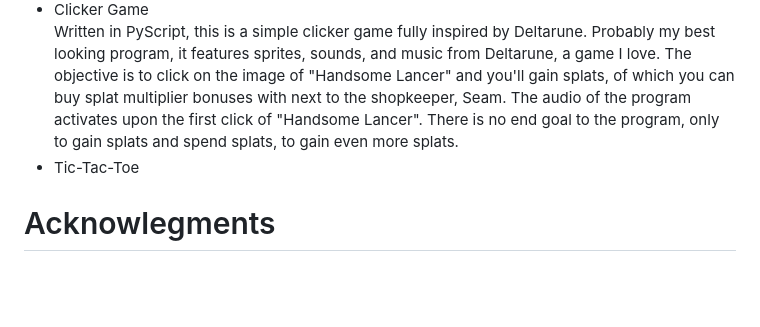
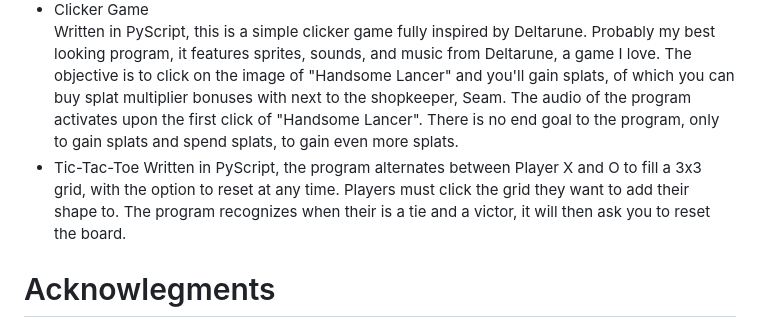
Before and after one commit to FlanMan04/Website-Implementation-Final, a Markdown page: README.md, the part around the change. Rendered like a GitHub page; blank space fills up the shorter version.

Commit message:
Fix formatting and update Tic-Tac-Toe description

```diff
--- a/README.md
+++ b/README.md
@@ -20,6 +20,7 @@ Probably the simplest in concept yet hardest to execute was my ClojureScript pro
 - Clicker Game
 Written in PyScript, this is a simple clicker game fully inspired by Deltarune. Probably my best looking program, it features sprites, sounds, and music from Deltarune, a game I love. The objective is to click on the image of "Handsome Lancer" and you'll gain splats, of which you can buy splat multiplier bonuses with next to the shopkeeper, Seam. The audio of the program activates upon the first click of "Handsome Lancer". There is no end goal to the program, only to gain splats and spend splats, to gain even more splats.
 - Tic-Tac-Toe
+Written in PyScript, the program alternates between Player X and O to fill a 3x3 grid, with the option to reset at any time. Players must click the grid they want to add their shape to. The program recognizes when their is a tie and a victor, it will then ask you to reset the board.
 
 # Acknowlegments
 
```
